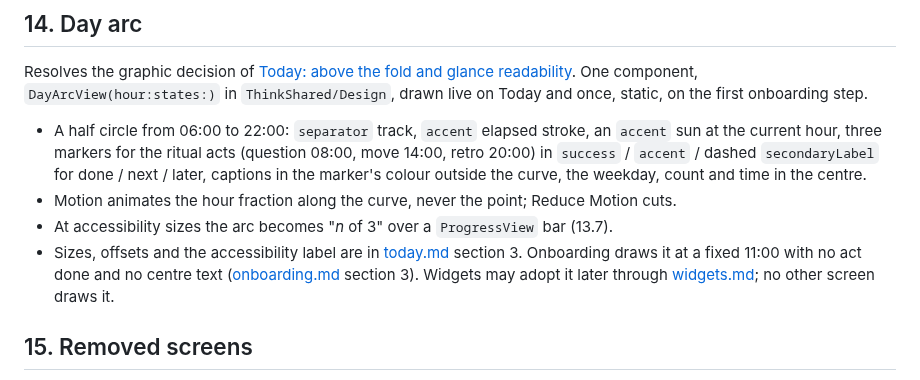
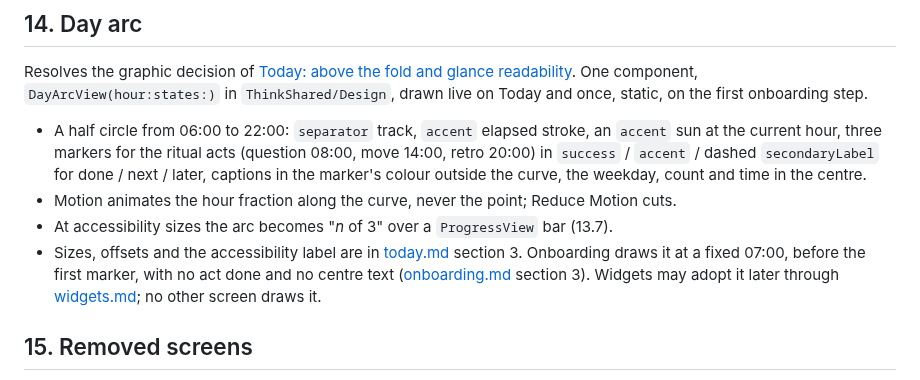
Before and after one commit to Vankata03/Think, a Markdown page: design/design-system.md, the part around the change. Drawn GitHub-style.

```diff
--- a/design/design-system.md
+++ b/design/design-system.md
@@ -339,7 +339,7 @@ Resolves the graphic decision of [Today: above the fold and glance readability](
 - A half circle from 06:00 to 22:00: `separator` track, `accent` elapsed stroke, an `accent` sun at the current hour, three markers for the ritual acts (question 08:00, move 14:00, retro 20:00) in `success` / `accent` / dashed `secondaryLabel` for done / next / later, captions in the marker's colour outside the curve, the weekday, count and time in the centre.
 - Motion animates the hour fraction along the curve, never the point; Reduce Motion cuts.
 - At accessibility sizes the arc becomes "*n* of 3" over a `ProgressView` bar (13.7).
-- Sizes, offsets and the accessibility label are in [today.md](today.md) section 3. Onboarding draws it at a fixed 11:00 with no act done and no centre text ([onboarding.md](onboarding.md) section 3). Widgets may adopt it later through [widgets.md](widgets.md); no other screen draws it.
+- Sizes, offsets and the accessibility label are in [today.md](today.md) section 3. Onboarding draws it at a fixed 07:00, before the first marker, with no act done and no centre text ([onboarding.md](onboarding.md) section 3). Widgets may adopt it later through [widgets.md](widgets.md); no other screen draws it.
 
 ## 15. Removed screens
 
```
Also changed, not shown: design/onboarding.md (+4 -4 lines).
